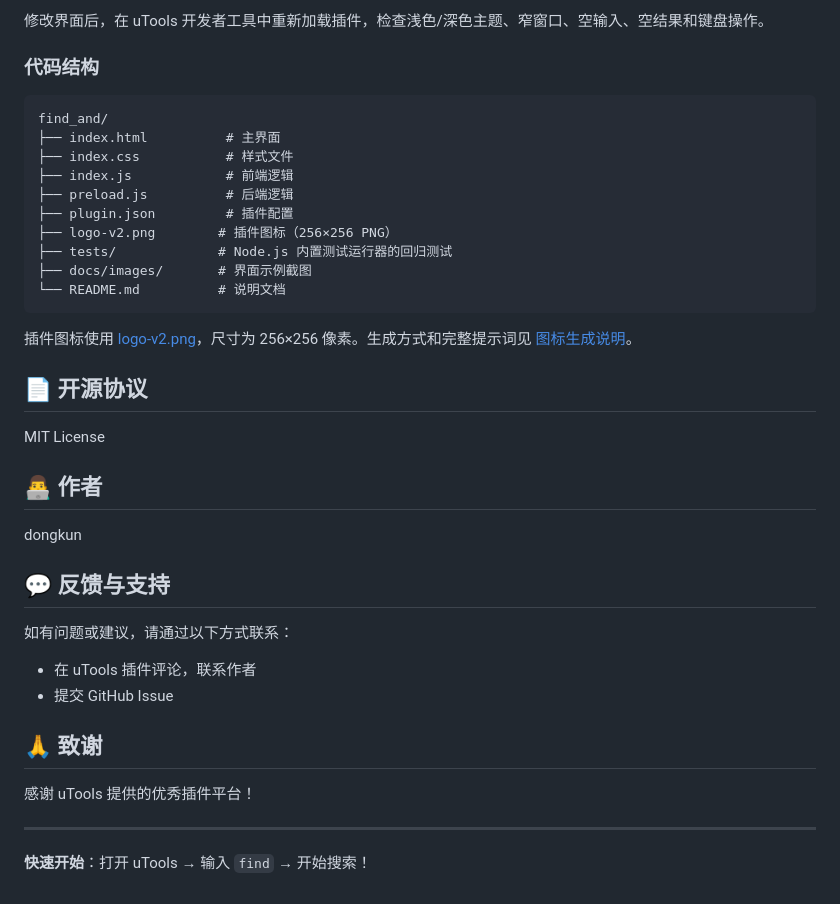
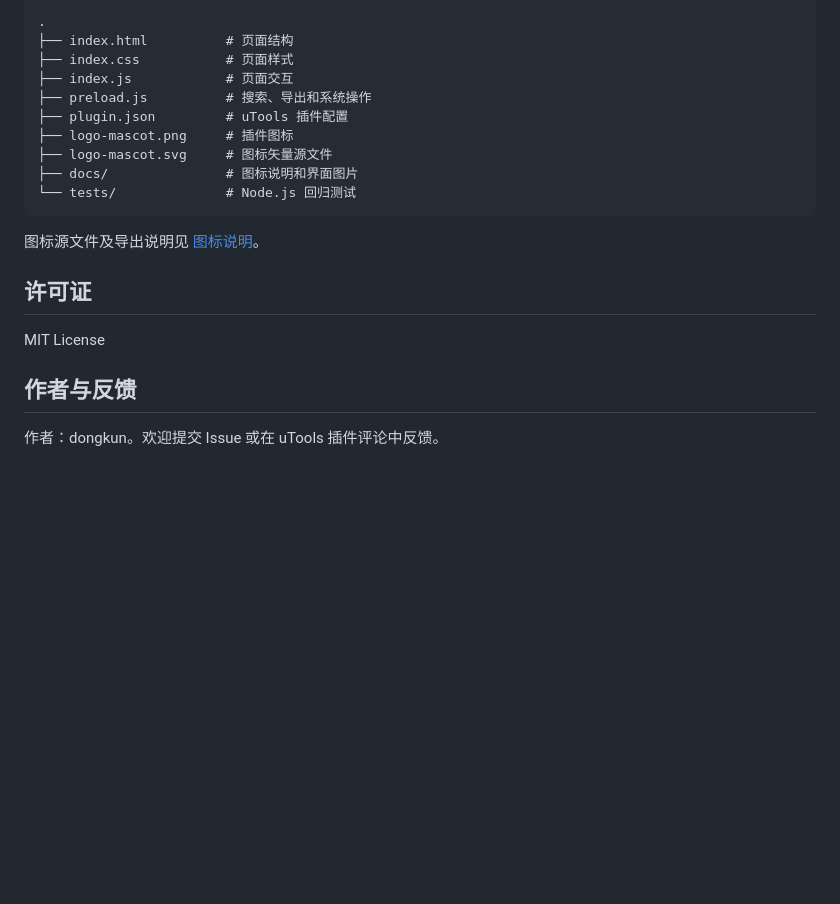
Before and after one commit to zdkcomeon/FindAnyThingsInFiles, a Markdown page: README.md, the part around one of its changes. GitHub-like rendering; blank space fills up the shorter version.

````diff
--- a/README.md
+++ b/README.md
@@ -190,40 +69,23 @@ git diff --check
 
-修改界面后，在 uTools 开发者工具中重新加载插件，检查浅色/深色主题、窄窗口、空输入、空结果和键盘操作。
-
-### 代码结构
-```
-find_and/
-├── index.html          # 主界面
-├── index.css           # 样式文件
-├── index.js            # 前端逻辑
-├── preload.js          # 后端逻辑
-├── plugin.json         # 插件配置
-├── logo-v2.png        # 插件图标（256×256 PNG）
-├── tests/             # Node.js 内置测试运行器的回归测试
-├── docs/images/       # 界面示例截图
-└── README.md          # 说明文档
+```text
+.
+├── index.html          # 页面结构
+├── index.css           # 页面样式
+├── index.js            # 页面交互
+├── preload.js          # 搜索、导出和系统操作
+├── plugin.json         # uTools 插件配置
+├── logo-mascot.png     # 插件图标
+├── logo-mascot.svg     # 图标矢量源文件
+├── docs/               # 图标说明和界面图片
+└── tests/              # Node.js 回归测试
 ```
 
-插件图标使用 [logo-v2.png](./logo-v2.png)，尺寸为 256×256 像素。生成方式和完整提示词见 [图标生成说明](./docs/logo-generation.md)。
+图标源文件及导出说明见 [图标说明](./docs/logo-generation.md)。
 
-## 📄 开源协议
+## 许可证
 
 MIT License
 
-## 👨‍💻 作者
+## 作者与反馈
 
-dongkun
-
-## 💬 反馈与支持
-
-如有问题或建议，请通过以下方式联系：
-- 在 uTools 插件评论，联系作者
-- 提交 GitHub Issue
-
-## 🙏 致谢
-
-感谢 uTools 提供的优秀插件平台！
-
----
-
-**快速开始**：打开 uTools → 输入 `find` → 开始搜索！
+作者：dongkun。欢迎提交 Issue 或在 uTools 插件评论中反馈。
````
Also changed, not shown: other parts of README.md (+40 -161 lines), docs/logo-generation.md (+4 -10 lines), logo-mascot.png (added), 8 other files.
